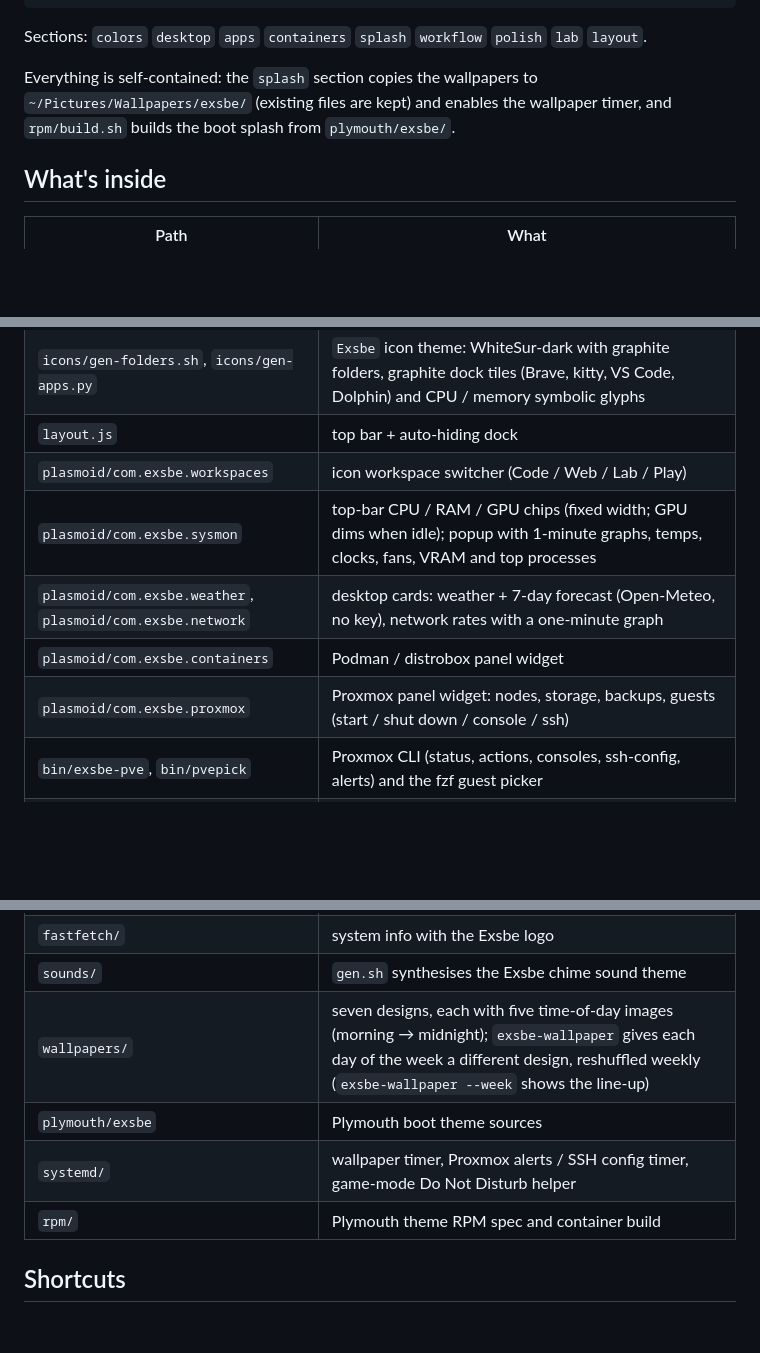
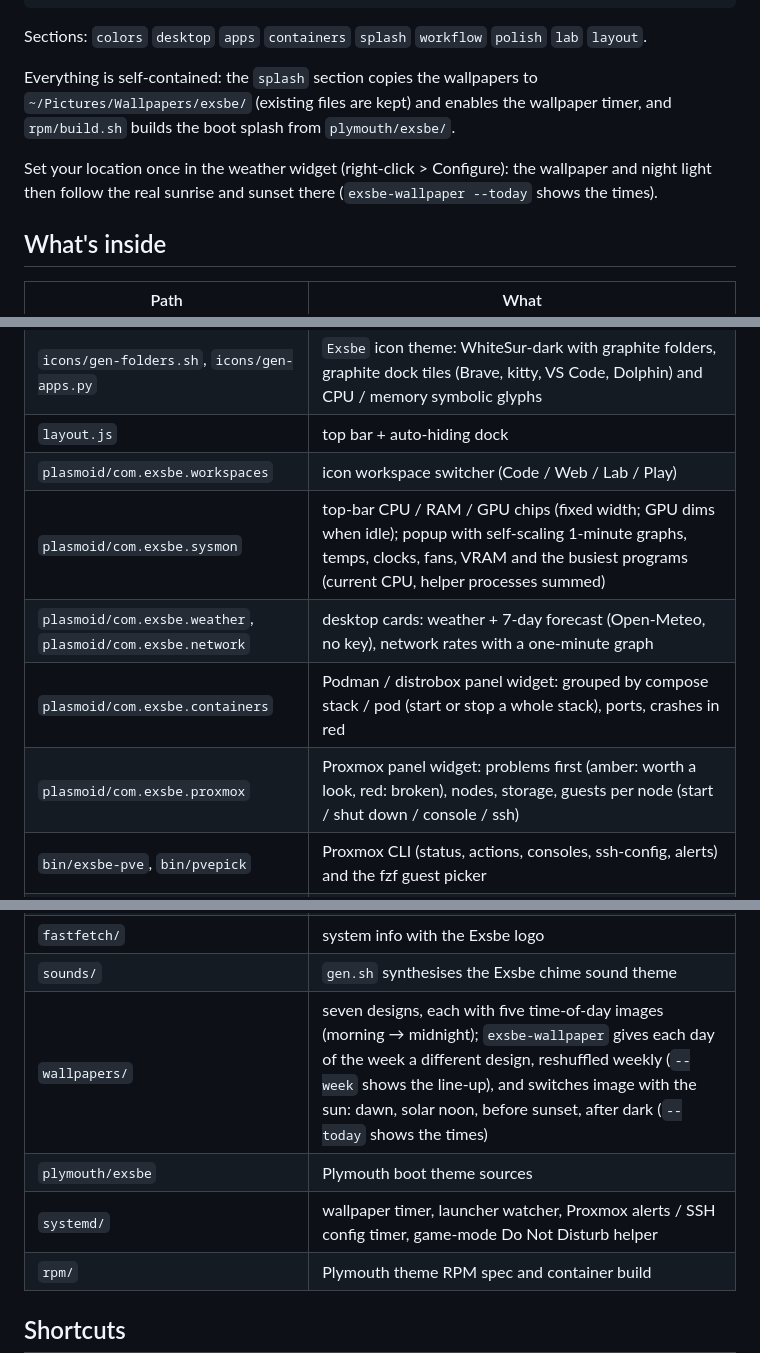
Before and after one commit to MeAshikeqbal/exsbe-theme, a Markdown page: README.md, 3 parts joined by grey strips. GitHub-like rendering; blank space fills up the shorter version.

```diff
--- a/README.md
+++ b/README.md
@@ -20,6 +38,9 @@ Everything is self-contained: the `splash` section copies the wallpapers to
 `~/Pictures/Wallpapers/exsbe/` (existing files are kept) and enables the wallpaper timer,
 and `rpm/build.sh` builds the boot splash from `plymouth/exsbe/`.
 
+Set your location once in the weather widget (right-click > Configure): the wallpaper and night
+light then follow the real sunrise and sunset there (`exsbe-wallpaper --today` shows the times).
+
 ## What's inside
 
 | Path | What |
@@ -30,10 +51,10 @@ and `rpm/build.sh` builds the boot splash from `plymouth/exsbe/`.
 | `icons/gen-folders.sh`, `icons/gen-apps.py` | `Exsbe` icon theme: WhiteSur-dark with graphite folders, graphite dock tiles (Brave, kitty, VS Code, Dolphin) and CPU / memory symbolic glyphs |
 | `layout.js` | top bar + auto-hiding dock |
 | `plasmoid/com.exsbe.workspaces` | icon workspace switcher (Code / Web / Lab / Play) |
-| `plasmoid/com.exsbe.sysmon` | top-bar CPU / RAM / GPU chips (fixed width; GPU dims when idle); popup with 1-minute graphs, temps, clocks, fans, VRAM and top processes |
+| `plasmoid/com.exsbe.sysmon` | top-bar CPU / RAM / GPU chips (fixed width; GPU dims when idle); popup with self-scaling 1-minute graphs, temps, clocks, fans, VRAM and the busiest programs (current CPU, helper processes summed) |
 | `plasmoid/com.exsbe.weather`, `plasmoid/com.exsbe.network` | desktop cards: weather + 7-day forecast (Open-Meteo, no key), network rates with a one-minute graph |
-| `plasmoid/com.exsbe.containers` | Podman / distrobox panel widget |
-| `plasmoid/com.exsbe.proxmox` | Proxmox panel widget: nodes, storage, backups, guests (start / shut down / console / ssh) |
+| `plasmoid/com.exsbe.containers` | Podman / distrobox panel widget: grouped by compose stack / pod (start or stop a whole stack), ports, crashes in red |
+| `plasmoid/com.exsbe.proxmox` | Proxmox panel widget: problems first (amber: worth a look, red: broken), nodes, storage, guests per node (start / shut down / console / ssh) |
 | `bin/exsbe-pve`, `bin/pvepick` | Proxmox CLI (status, actions, consoles, ssh-config, alerts) and the fzf guest picker |
 | `bin/exsbe-pve-setup` | one-time: least-privilege Proxmox users + API tokens, secrets straight into KWallet |
 | `lab/pve.conf.example` | template for `~/.config/exsbe/pve.conf` (local, never committed): endpoints, PBS, LAN, home router MAC, Jellyfin, proxies |
@@ -51,9 +73,9 @@ and `rpm/build.sh` builds the boot splash from `plymouth/exsbe/`.
 | `shell/exsbe.zsh` | fzf, bat, eza and zsh highlighting colours; fastfetch greeting in kitty |
 | `fastfetch/` | system info with the Exsbe logo |
 | `sounds/` | `gen.sh` synthesises the Exsbe chime sound theme |
-| `wallpapers/` | seven designs, each with five time-of-day images (morning → midnight); `exsbe-wallpaper` gives each day of the week a different design, reshuffled weekly (`exsbe-wallpaper --week` shows the line-up) |
+| `wallpapers/` | seven designs, each with five time-of-day images (morning → midnight); `exsbe-wallpaper` gives each day of the week a different design, reshuffled weekly (`--week` shows the line-up), and switches image with the sun: dawn, solar noon, before sunset, after dark (`--today` shows the times) |
 | `plymouth/exsbe` | Plymouth boot theme sources |
-| `systemd/` | wallpaper timer, Proxmox alerts / SSH config timer, game-mode Do Not Disturb helper |
+| `systemd/` | wallpaper timer, launcher watcher, Proxmox alerts / SSH config timer, game-mode Do Not Disturb helper |
 | `rpm/` | Plymouth theme RPM spec and container build |
 
 ## Shortcuts
```
Also changed, not shown: other parts of README.md (+19 -0 lines), docs/dock.png (added), docs/system.png (added), 1 other file.
